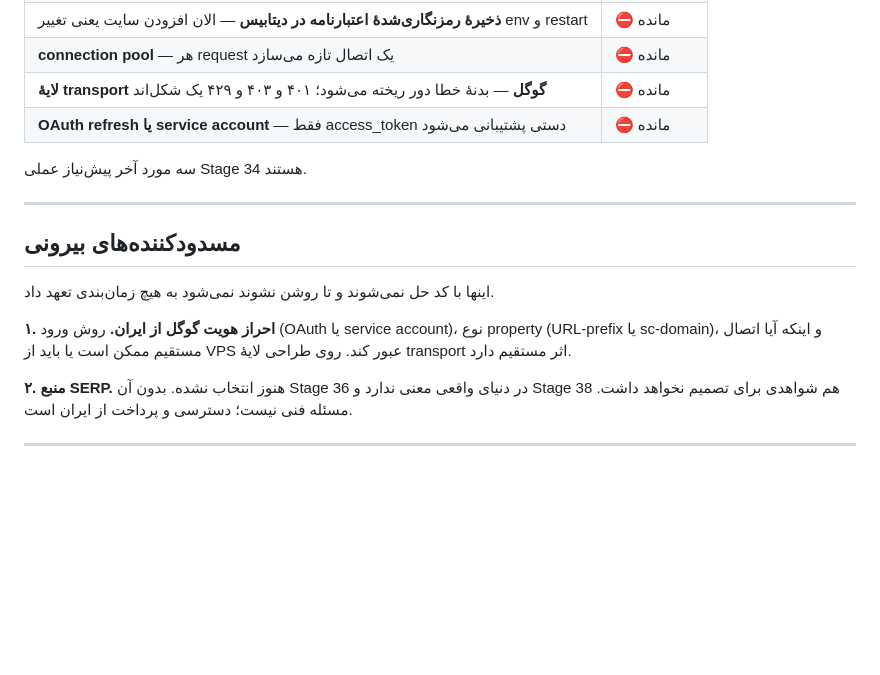
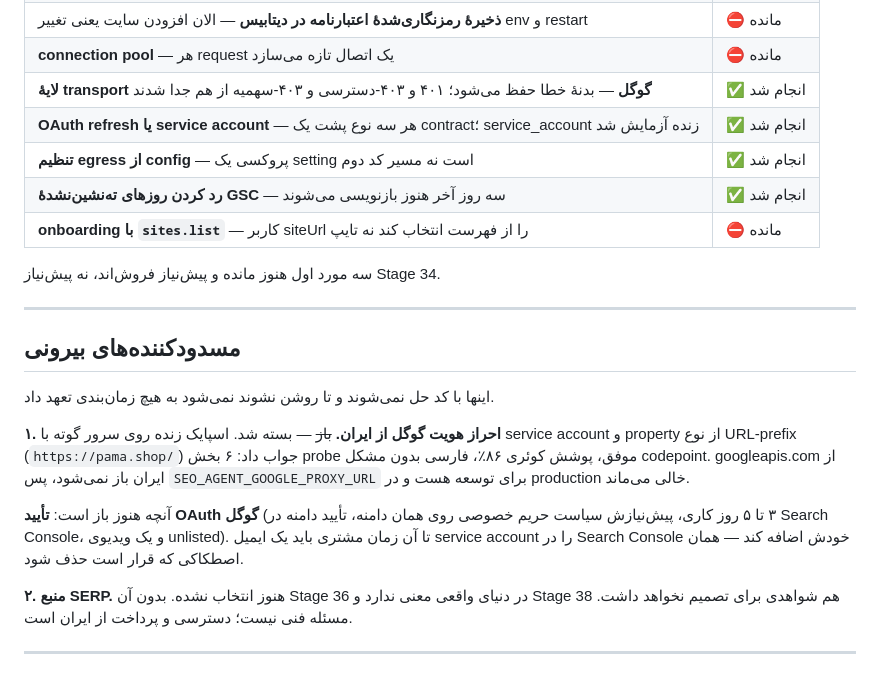
Before and after one commit to farzadak13/seo-agent-plus, a Markdown page: docs/roadmap.md, the part around one of its changes. GitHub-like rendering; blank space fills up the shorter version.

```diff
--- a/docs/roadmap.md
+++ b/docs/roadmap.md
@@ -65,10 +65,13 @@ schema ممنوع کرده بود.
 | **هویت واقعی tenant** — مدل Tenant، کلید API هر مشتری، اعمال مالکیت | ⛔ مانده |
 | **ذخیرهٔ رمزنگاری‌شدهٔ اعتبارنامه در دیتابیس** — الان افزودن سایت یعنی تغییر env و restart | ⛔ مانده |
 | **connection pool** — هر request یک اتصال تازه می‌سازد | ⛔ مانده |
-| **لایهٔ transport گوگل** — بدنهٔ خطا دور ریخته می‌شود؛ ۴۰۱ و ۴۰۳ و ۴۲۹ یک شکل‌اند | ⛔ مانده |
-| **OAuth refresh یا service account** — فقط access_token دستی پشتیبانی می‌شود | ⛔ مانده |
+| **لایهٔ transport گوگل** — بدنهٔ خطا حفظ می‌شود؛ ۴۰۱ و ۴۰۳-دسترسی و ۴۰۳-سهمیه از هم جدا شدند | ✅ انجام شد |
+| **OAuth refresh یا service account** — هر سه نوع پشت یک contract؛ service_account زنده آزمایش شد | ✅ انجام شد |
+| **تنظیم egress از config** — پروکسی یک setting است نه مسیر کد دوم | ✅ انجام شد |
+| **رد کردن روزهای ته‌نشین‌نشدهٔ GSC** — سه روز آخر هنوز بازنویسی می‌شوند | ✅ انجام شد |
+| **onboarding با `sites.list`** — کاربر siteUrl را از فهرست انتخاب کند نه تایپ | ⛔ مانده |
 
-سه مورد آخر پیش‌نیاز عملی Stage 34 هستند.
+سه مورد اول هنوز مانده و پیش‌نیاز فروش‌اند، نه پیش‌نیاز Stage 34.
 
 ---
 
@@ -76,9 +79,16 @@ schema ممنوع کرده بود.
 
 اینها با کد حل نمی‌شوند و تا روشن نشوند نمی‌شود به هیچ زمان‌بندی تعهد داد.
 
-**۱. احراز هویت گوگل از ایران.** روش ورود (OAuth یا service account)، نوع
-property (URL-prefix یا sc-domain)، و اینکه آیا اتصال مستقیم ممکن است یا باید
-از VPS عبور کند. روی طراحی لایهٔ transport اثر مستقیم دارد.
+**۱. احراز هویت گوگل از ایران.** ~~باز~~ — بسته شد. اسپایک زنده روی سرور
+گوته با service account و property از نوع URL-prefix (`https://pama.shop/`)
+جواب داد: ۶ بخش probe موفق، پوشش کوئری ۸۶٪، فارسی بدون مشکل codepoint.
+googleapis.com از ایران باز نمی‌شود، پس `SEO_AGENT_GOOGLE_PROXY_URL` برای
+توسعه هست و در production خالی می‌ماند.
+
+آنچه هنوز باز است: **تأیید OAuth گوگل** (۳ تا ۵ روز کاری، پیش‌نیازش سیاست
+حریم خصوصی روی همان دامنه، تأیید دامنه در Search Console، و یک ویدیوی
+unlisted). تا آن زمان مشتری باید یک ایمیل service account را در Search
+Console خودش اضافه کند — همان اصطکاکی که قرار است حذف شود.
 
 **۲. منبع SERP.** هنوز انتخاب نشده. بدون آن Stage 36 در دنیای واقعی معنی
 ندارد و Stage 38 هم شواهدی برای تصمیم نخواهد داشت. مسئله فنی نیست؛ دسترسی و
```
Also changed, not shown: other parts of docs/roadmap.md (+52 -0 lines).
